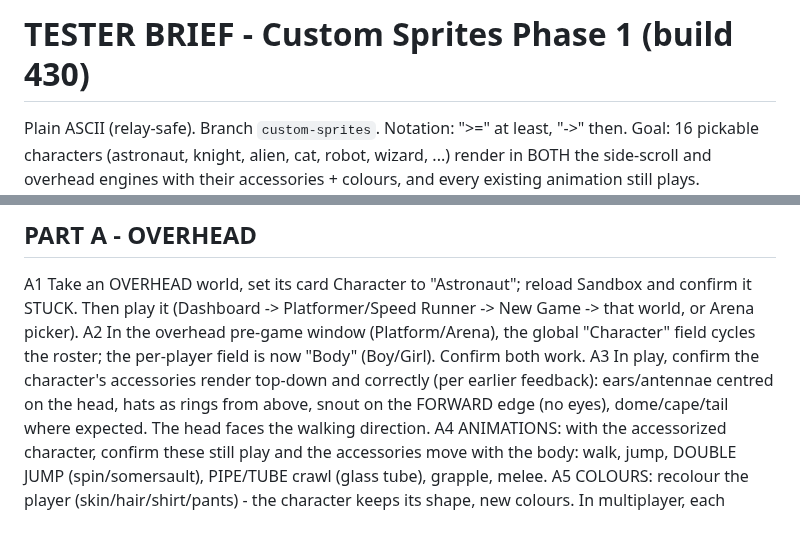
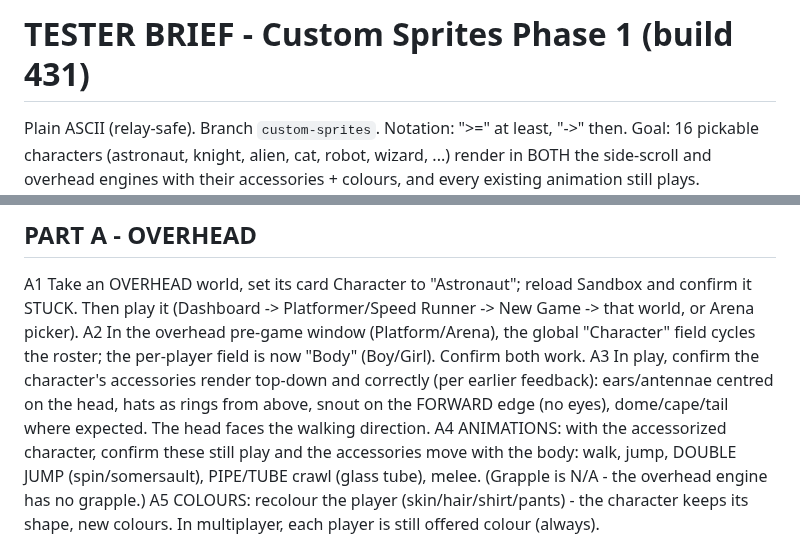
Before and after one commit to krtaylor-ui/steveo-platformer, a Markdown page: docs/TESTER_BRIEF_CUSTOM_SPRITES_431.md, 2 parts joined by grey strips. Drawn GitHub-style.

```diff
--- a/docs/TESTER_BRIEF_CUSTOM_SPRITES_430.md
+++ b/docs/TESTER_BRIEF_CUSTOM_SPRITES_431.md
@@ -1,4 +1,4 @@
-# TESTER BRIEF - Custom Sprites Phase 1 (build 430)
+# TESTER BRIEF - Custom Sprites Phase 1 (build 431)
 
 Plain ASCII (relay-safe). Branch `custom-sprites`. Notation: ">=" at least, "->" then.
 Goal: 16 pickable characters (astronaut, knight, alien, cat, robot, wizard, ...) render in BOTH the
@@ -36,7 +36,7 @@ A3 In play, confirm the character's accessories render top-down and correctly (p
    ears/antennae centred on the head, hats as rings from above, snout on the FORWARD edge (no eyes),
    dome/cape/tail where expected. The head faces the walking direction.
 A4 ANIMATIONS: with the accessorized character, confirm these still play and the accessories move with
-   the body: walk, jump, DOUBLE JUMP (spin/somersault), PIPE/TUBE crawl (glass tube), grapple, melee.
+   the body: walk, jump, DOUBLE JUMP (spin/somersault), PIPE/TUBE crawl (glass tube), melee. (Grapple is N/A - the overhead engine has no grapple.)
 A5 COLOURS: recolour the player (skin/hair/shirt/pants) - the character keeps its shape, new colours.
    In multiplayer, each player is still offered colour (always).
 
```
Also changed, not shown: other parts of docs/TESTER_BRIEF_CUSTOM_SPRITES_431.md (+28 -4 lines).
